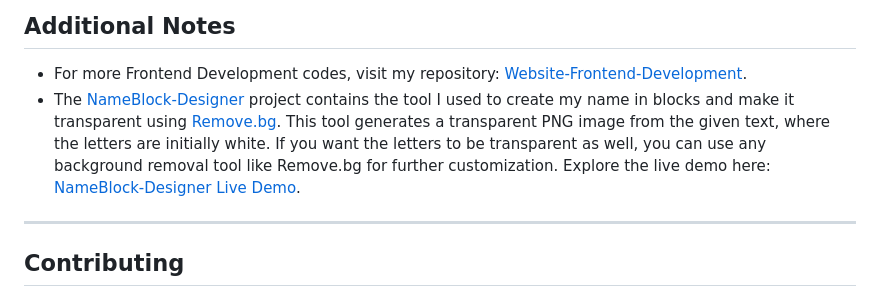
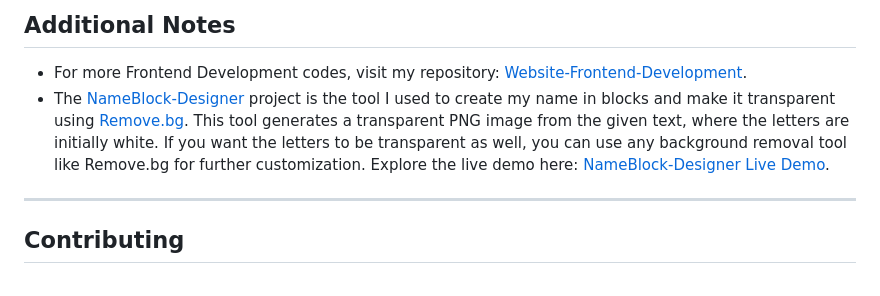
Before and after one commit to madhurimarawat/NameBlock-Designer, a Markdown page: README.md, the part around the change. GitHub-like rendering.

```diff
--- a/README.md
+++ b/README.md
@@ -133,7 +133,7 @@ NameBlock-Designer/
 ## Additional Notes
 
 - For more Frontend Development codes, visit my repository: [Website-Frontend-Development](https://github.com/madhurimarawat/Website-Frontend-Developement).
-- The [NameBlock-Designer](https://github.com/madhurimarawat/NameBlock-Designer) project contains the tool I used to create my name in blocks and make it transparent using [Remove.bg](https://www.remove.bg/). This tool generates a transparent PNG image from the given text, where the letters are initially white. If you want the letters to be transparent as well, you can use any background removal tool like Remove.bg for further customization. Explore the live demo here: [NameBlock-Designer Live Demo](https://madhurimarawat.github.io/NameBlock-Designer/).
+- The [NameBlock-Designer](https://github.com/madhurimarawat/NameBlock-Designer) project is the tool I used to create my name in blocks and make it transparent using [Remove.bg](https://www.remove.bg/). This tool generates a transparent PNG image from the given text, where the letters are initially white. If you want the letters to be transparent as well, you can use any background removal tool like Remove.bg for further customization. Explore the live demo here: [NameBlock-Designer Live Demo](https://madhurimarawat.github.io/NameBlock-Designer/).
 
 ---
 
```
